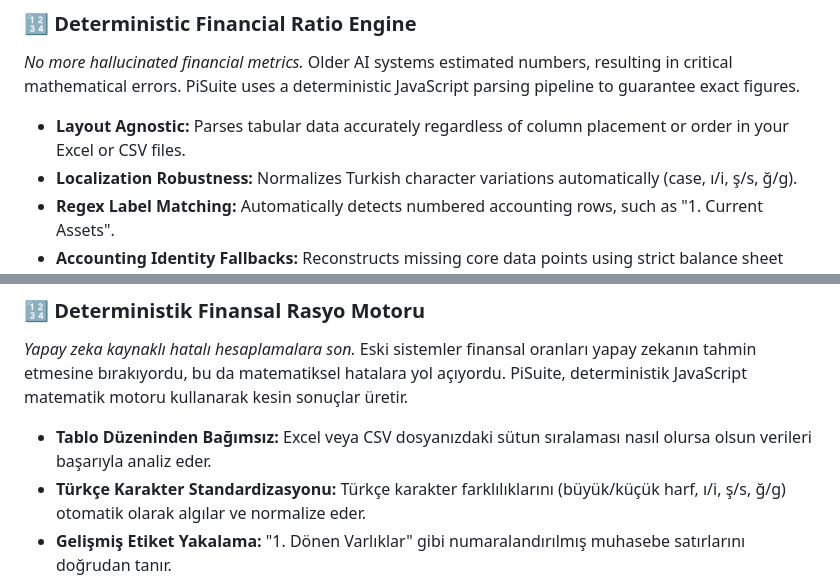
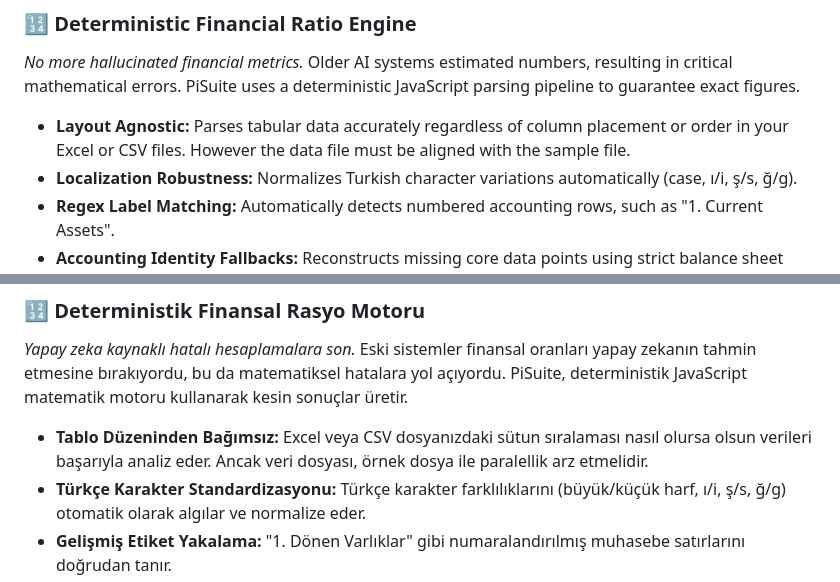
Before and after one commit to RUKENZILAN/Agentic-Financial-Analysisfor-CEO_CFO, a Markdown page: README.md, 2 parts joined by grey strips. Drawn GitHub-style.

```diff
--- a/README.md
+++ b/README.md
@@ -45,7 +45,7 @@ Compatible with macOS and Windows environments.
 ### 🔢 Deterministic Financial Ratio Engine
 *No more hallucinated financial metrics.* Older AI systems estimated numbers, resulting in critical mathematical errors. PiSuite uses a deterministic JavaScript parsing pipeline to guarantee exact figures.
 
-* **Layout Agnostic:** Parses tabular data accurately regardless of column placement or order in your Excel or CSV files.
+* **Layout Agnostic:** Parses tabular data accurately regardless of column placement or order in your Excel or CSV files. However the data file must be aligned with the sample file.
 * **Localization Robustness:** Normalizes Turkish character variations automatically (case, ı/i, ş/s, ğ/g).
 * **Regex Label Matching:** Automatically detects numbered accounting rows, such as "1. Current Assets".
 * **Accounting Identity Fallbacks:** Reconstructs missing core data points using strict balance sheet identities, such as `Total Liabilities = Total Assets - Equity`.
@@ -112,7 +112,7 @@ macOS ve Windows işletim sistemleriyle tam uyumludur.
 ### 🔢 Deterministik Finansal Rasyo Motoru
 *Yapay zeka kaynaklı hatalı hesaplamalara son.* Eski sistemler finansal oranları yapay zekanın tahmin etmesine bırakıyordu, bu da matematiksel hatalara yol açıyordu. PiSuite, deterministik JavaScript matematik motoru kullanarak kesin sonuçlar üretir.
 
-* **Tablo Düzeninden Bağımsız:** Excel veya CSV dosyanızdaki sütun sıralaması nasıl olursa olsun verileri başarıyla analiz eder.
+* **Tablo Düzeninden Bağımsız:** Excel veya CSV dosyanızdaki sütun sıralaması nasıl olursa olsun verileri başarıyla analiz eder. Ancak veri dosyası, örnek dosya ile paralellik arz etmelidir.
 * **Türkçe Karakter Standardizasyonu:** Türkçe karakter farklılıklarını (büyük/küçük harf, ı/i, ş/s, ğ/g) otomatik olarak algılar ve normalize eder.
 * **Gelişmiş Etiket Yakalama:** "1. Dönen Varlıklar" gibi numaralandırılmış muhasebe satırlarını doğrudan tanır.
 * **Muhasebe Eşitliği Desteği:** Dosyada doğrudan bulunamayan temel kalemleri, `Toplam Borç = Toplam Varlık - Özkaynak` gibi finansal eşitlikler üzerinden otomatik olarak türetir.
```
